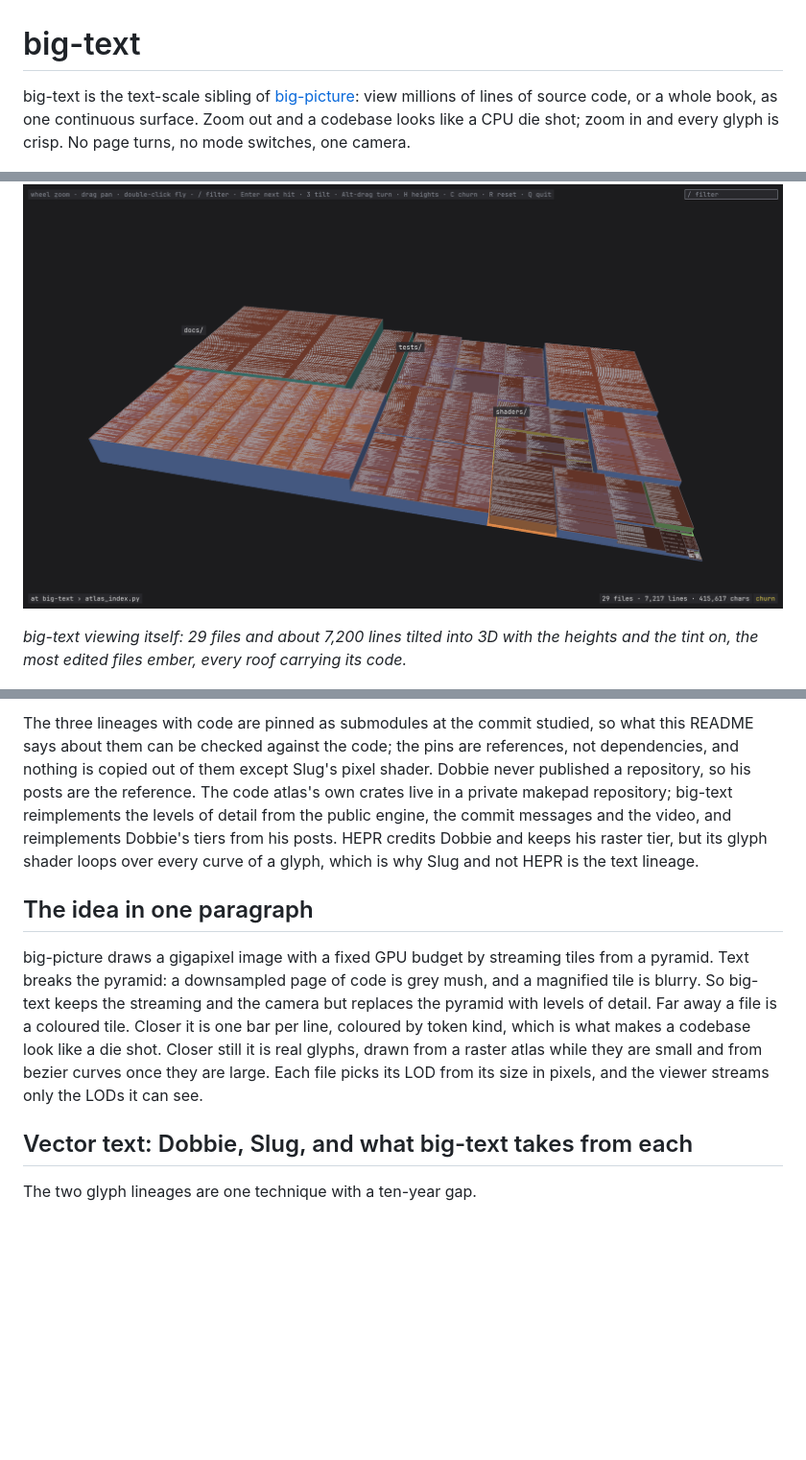
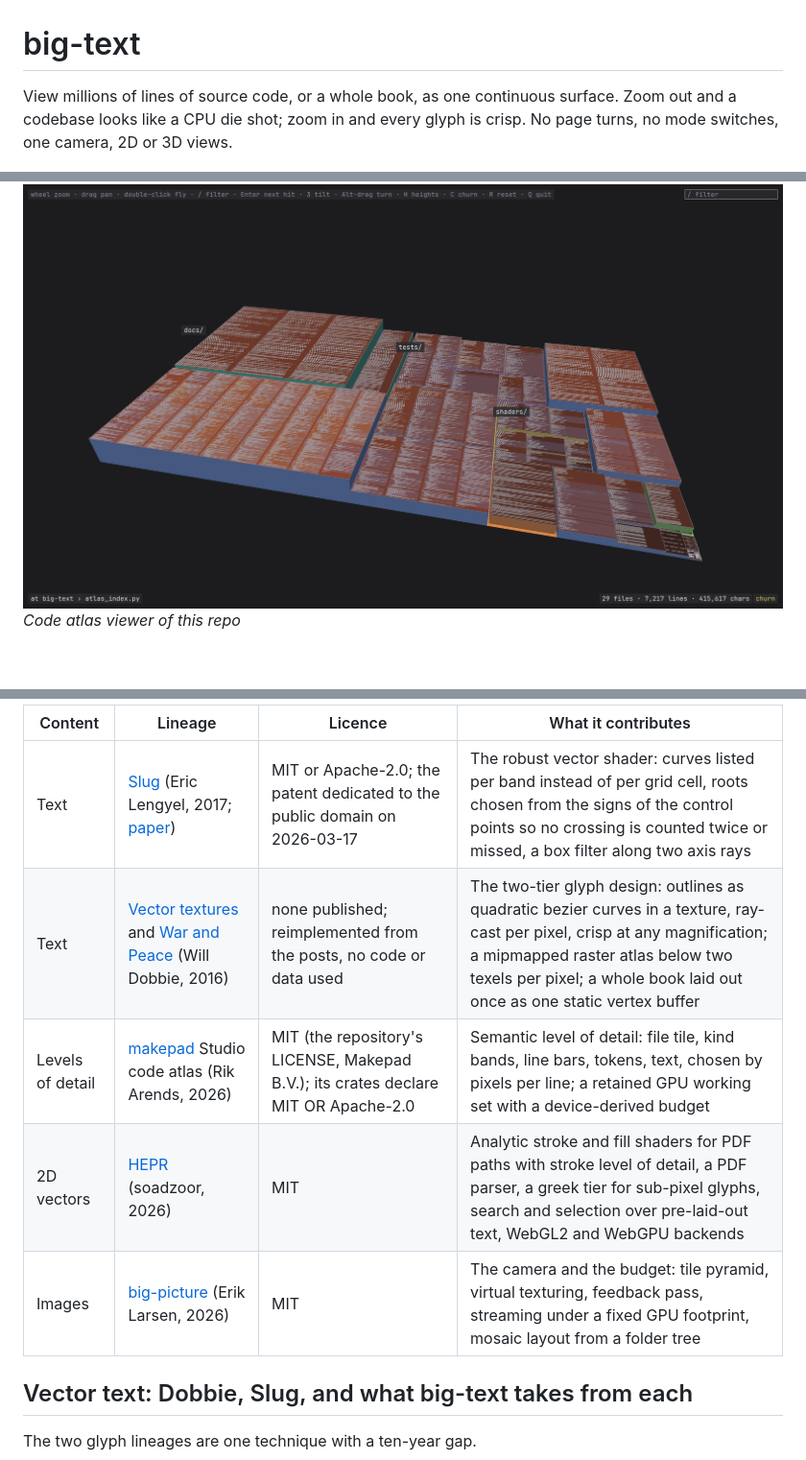
Before and after one commit to erik-larsen/big-text, a Markdown page: README.md, 3 parts joined by grey strips. Shown at 96% size. Rendered like a GitHub page; blank space fills up the shorter version.

```diff
--- a/README.md
+++ b/README.md
@@ -1,9 +1,8 @@
 # big-text
 
-big-text is the text-scale sibling of [big-picture](https://github.com/erik-larsen/big-picture): view millions of lines of source code, or a whole book, as one continuous surface. Zoom out and a codebase looks like a CPU die shot; zoom in and every glyph is crisp. No page turns, no mode switches, one camera.
+View millions of lines of source code, or a whole book, as one continuous surface. Zoom out and a codebase looks like a CPU die shot; zoom in and every glyph is crisp. No page turns, no mode switches, one camera, 2D or 3D views.
 
 ![big-text's own source in 3D](docs/shots/big-text/hero.png)
-
-*big-text viewing itself: 29 files and about 7,200 lines tilted into 3D with the heights and the tint on, the most edited files ember, every roof carrying its code.*
+*Code atlas viewer of this repo*
 
 ![War and Peace flyover: one flat sheet of pages, the near ones as text, the far rows as line bars, the Books as coloured bands](docs/shots/war-and-peace/hero.png)
@@ -22,9 +20,12 @@ It shows three kinds of content, in this order of priority: text, images, 2D vec
 
-The three lineages with code are pinned as submodules at the commit studied, so what this README says about them can be checked against the code; the pins are references, not dependencies, and nothing is copied out of them except Slug's pixel shader. Dobbie never published a repository, so his posts are the reference. The code atlas's own crates live in a private makepad repository; big-text reimplements the levels of detail from the public engine, the commit messages and the video, and reimplements Dobbie's tiers from his posts. HEPR credits Dobbie and keeps his raster tier, but its glyph shader loops over every curve of a glyph, which is why Slug and not HEPR is the text lineage.
+| Content | Lineage | Licence | What it contributes |
+|---|---|---|---|
+| Text | [Slug](https://github.com/EricLengyel/Slug) (Eric Lengyel, 2017; [paper](https://jcgt.org/published/0006/02/02/)) | MIT or Apache-2.0; the patent dedicated to the public domain on 2026-03-17 | The robust vector shader: curves listed per band instead of per grid cell, roots chosen from the signs of the control points so no crossing is counted twice or missed, a box filter along two axis rays |
+| Text | [Vector textures](https://wdobbie.com/post/gpu-text-rendering-with-vector-textures/) and [War and Peace](https://wdobbie.com/post/war-and-peace-and-webgl/) (Will Dobbie, 2016) | none published; reimplemented from the posts, no code or data used | The two-tier glyph design: outlines as quadratic bezier curves in a texture, ray-cast per pixel, crisp at any magnification; a mipmapped raster atlas below two texels per pixel; a whole book laid out once as one static vertex buffer |
+| Levels of detail | [makepad](https://github.com/makepad/makepad) Studio code atlas (Rik Arends, 2026) | MIT (the repository's LICENSE, Makepad B.V.); its crates declare MIT OR Apache-2.0 | Semantic level of detail: file tile, kind bands, line bars, tokens, text, chosen by pixels per line; a retained GPU working set with a device-derived budget |
+| 2D vectors | [HEPR](https://github.com/soadzoor/Highly-Efficient-PDF-Renderer) (soadzoor, 2026) | MIT | Analytic stroke and fill shaders for PDF paths with stroke level of detail, a PDF parser, a greek tier for sub-pixel glyphs, search and selection over pre-laid-out text, WebGL2 and WebGPU backends |
+| Images | [big-picture](https://github.com/erik-larsen/big-picture) (Erik Larsen, 2026) | MIT | The camera and the budget: tile pyramid, virtual texturing, feedback pass, streaming under a fixed GPU footprint, mosaic layout from a folder tree |
 
-## The idea in one paragraph
-
-big-picture draws a gigapixel image with a fixed GPU budget by streaming tiles from a pyramid. Text breaks the pyramid: a downsampled page of code is grey mush, and a magnified tile is blurry. So big-text keeps the streaming and the camera but replaces the pyramid with levels of detail. Far away a file is a coloured tile. Closer it is one bar per line, coloured by token kind, which is what makes a codebase look like a die shot. Closer still it is real glyphs, drawn from a raster atlas while they are small and from bezier curves once they are large. Each file picks its LOD from its size in pixels, and the viewer streams only the LODs it can see.
 
 ## Vector text: Dobbie, Slug, and what big-text takes from each
 
```
Also changed, not shown: other parts of README.md (+8 -9 lines).
